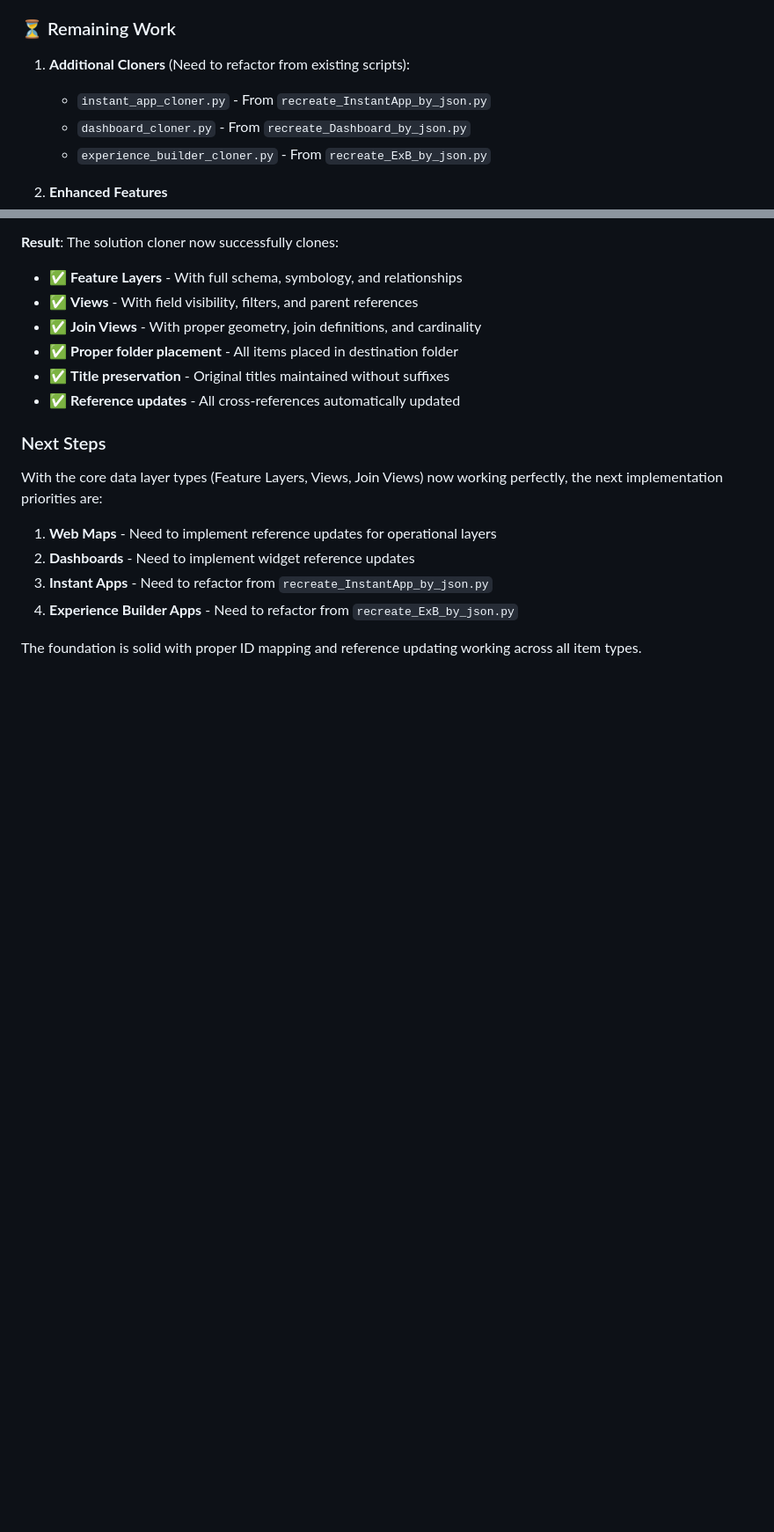
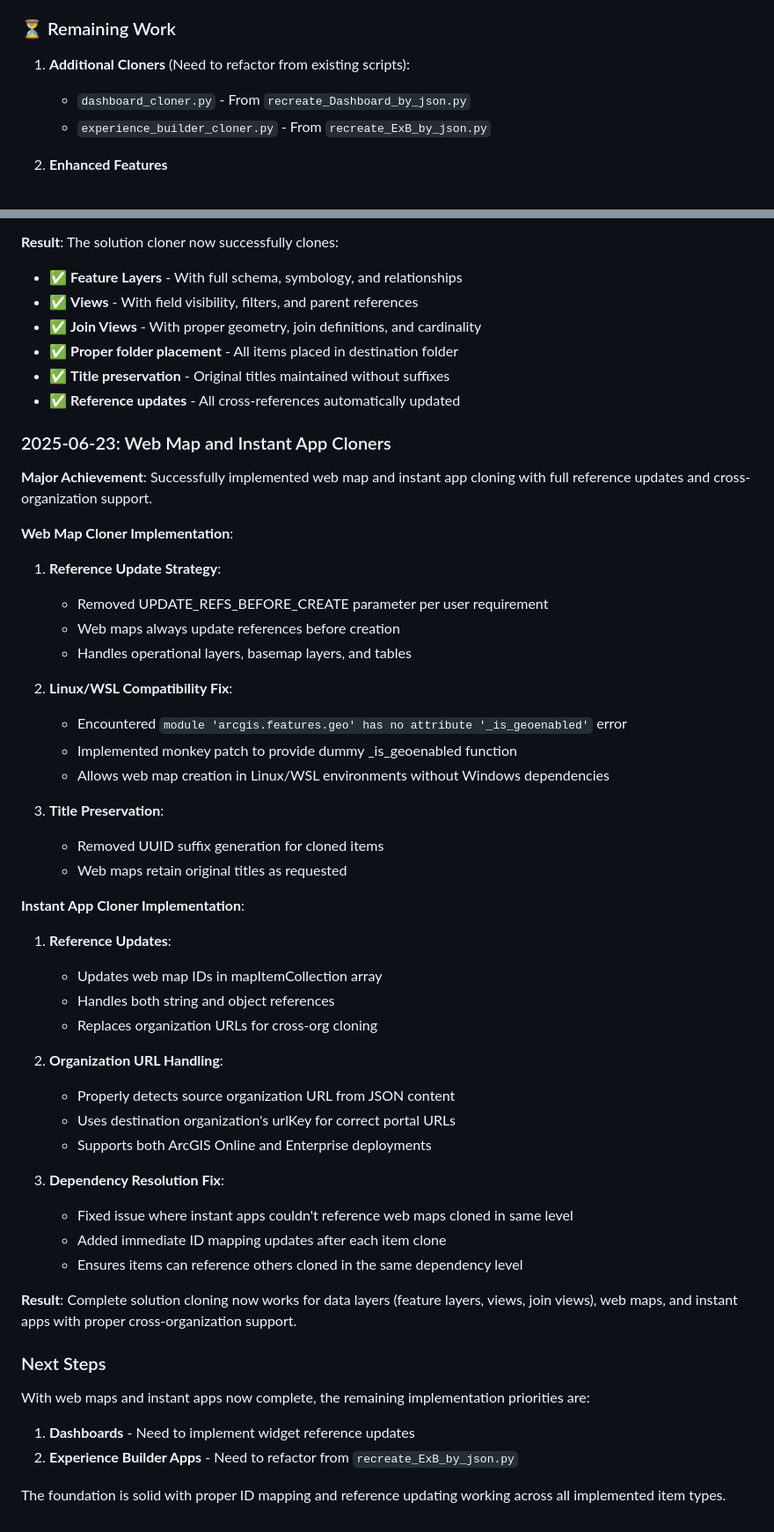
Before and after one commit to Abonmarche/Cloning, a Markdown page: solution_cloner_plan.md, 2 parts joined by grey strips. Shown at 88% size. Drawn GitHub-style; blank space fills up the shorter version.

```diff
--- a/solution_cloner_plan.md
+++ b/solution_cloner_plan.md
@@ -288,7 +300,6 @@ solution_cloner/
 ### ⏳ Remaining Work
 
 1. **Additional Cloners** (Need to refactor from existing scripts):
-   - `instant_app_cloner.py` - From `recreate_InstantApp_by_json.py`
    - `dashboard_cloner.py` - From `recreate_Dashboard_by_json.py`
    - `experience_builder_cloner.py` - From `recreate_ExB_by_json.py`
 
@@ -421,13 +433,50 @@ Invalid definition for System.Collections.Generic.List`1[ESRI.ArcGIS.SDS.Metadat
 - ✅ **Title preservation** - Original titles maintained without suffixes
 - ✅ **Reference updates** - All cross-references automatically updated
 
+### 2025-06-23: Web Map and Instant App Cloners
+
+**Major Achievement**: Successfully implemented web map and instant app cloning with full reference updates and cross-organization support.
+
+**Web Map Cloner Implementation**:
+
+1. **Reference Update Strategy**:
+   - Removed UPDATE_REFS_BEFORE_CREATE parameter per user requirement
+   - Web maps always update references before creation
+   - Handles operational layers, basemap layers, and tables
+
+2. **Linux/WSL Compatibility Fix**:
+   - Encountered `module 'arcgis.features.geo' has no attribute '_is_geoenabled'` error
+   - Implemented monkey patch to provide dummy _is_geoenabled function
+   - Allows web map creation in Linux/WSL environments without Windows dependencies
+
+3. **Title Preservation**:
+   - Removed UUID suffix generation for cloned items
+   - Web maps retain original titles as requested
+
+**Instant App Cloner Implementation**:
+
+1. **Reference Updates**:
+   - Updates web map IDs in mapItemCollection array
+   - Handles both string and object references
+   - Replaces organization URLs for cross-org cloning
+
+2. **Organization URL Handling**:
+   - Properly detects source organization URL from JSON content
+   - Uses destination organization's urlKey for correct portal URLs
+   - Supports both ArcGIS Online and Enterprise deployments
+
+3. **Dependency Resolution Fix**:
+   - Fixed issue where instant apps couldn't reference web maps cloned in same level
+   - Added immediate ID mapping updates after each item clone
+   - Ensures items can reference others cloned in the same dependency level
+
+**Result**: Complete solution cloning now works for data layers (feature layers, views, join views), web maps, and instant apps with proper cross-organization support.
+
 ### Next Steps
 
-With the core data layer types (Feature Layers, Views, Join Views) now working perfectly, the next implementation priorities are:
+With web maps and instant apps now complete, the remaining implementation priorities are:
 
-1. **Web Maps** - Need to implement reference updates for operational layers
-2. **Dashboards** - Need to implement widget reference updates
-3. **Instant Apps** - Need to refactor from `recreate_InstantApp_by_json.py`
-4. **Experience Builder Apps** - Need to refactor from `recreate_ExB_by_json.py`
+1. **Dashboards** - Need to implement widget reference updates
+2. **Experience Builder Apps** - Need to refactor from `recreate_ExB_by_json.py`
 
-The foundation is solid with proper ID mapping and reference updating working across all item types.
+The foundation is solid with proper ID mapping and reference updating working across all implemented item types.
```
Also changed, not shown: other parts of solution_cloner_plan.md (+26 -13 lines), WEB_MAP_CLONING_ISSUES.md (+59 -110 lines).
